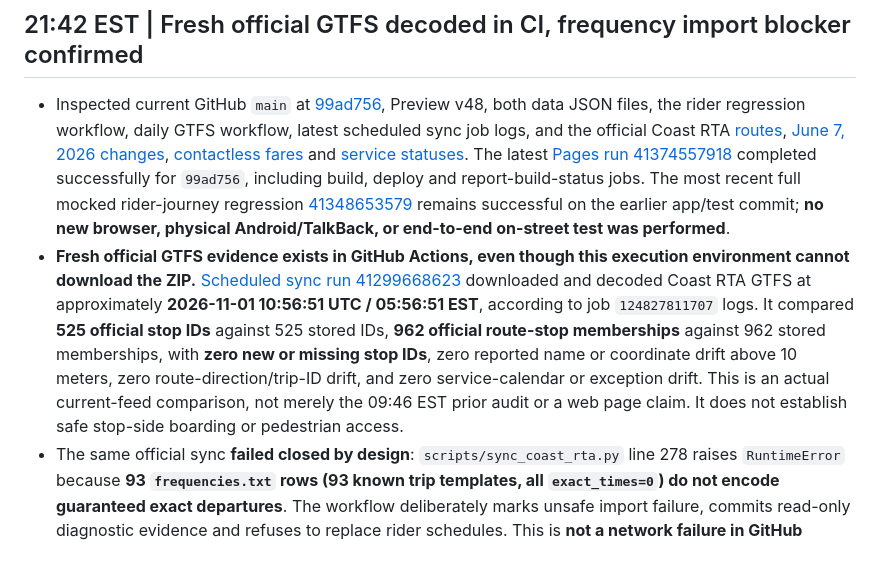
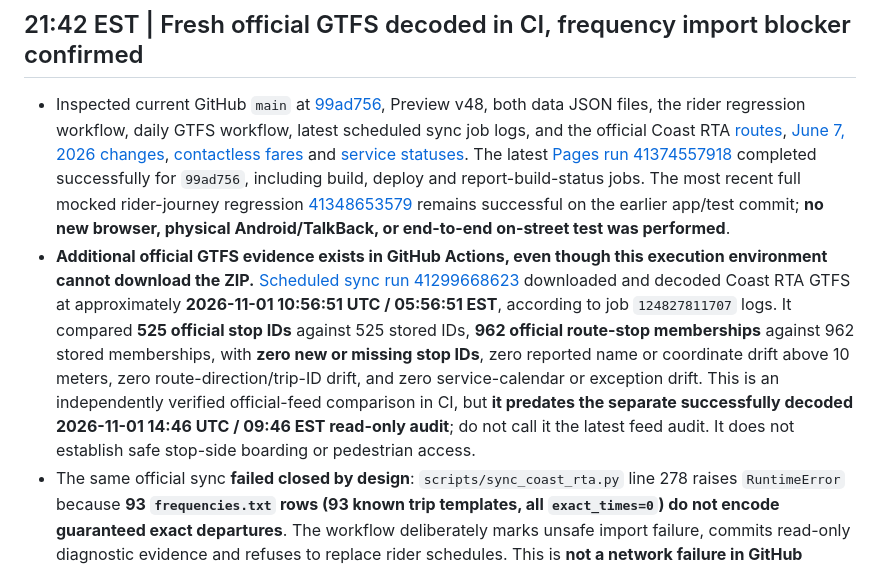
Before and after one commit to clarenceandbridgettallen-ops/trey-bus-buddy, a Markdown page: docs/qa-2026-11-01.md, the part around the change. Drawn GitHub-style.

Commit message:
docs: correct CI GTFS audit chronology relative to later read-only check

```diff
--- a/docs/qa-2026-11-01.md
+++ b/docs/qa-2026-11-01.md
@@ -362,7 +362,7 @@
 ## 21:42 EST | Fresh official GTFS decoded in CI, frequency import blocker confirmed
 
 - Inspected current GitHub `main` at [99ad756](https://github.com/clarenceandbridgettallen-ops/trey-bus-buddy/commit/99ad756fef0ef58447e6e2380ba568accf3fa96b), Preview v48, both data JSON files, the rider regression workflow, daily GTFS workflow, latest scheduled sync job logs, and the official Coast RTA [routes](https://coastrta.com/coast-rta-routes/), [June 7, 2026 changes](https://coastrta.com/service-changes/), [contactless fares](https://coastrta.com/contactless-fare-payment/) and [service statuses](https://coastrta.com/service-statuses/). The latest [Pages run 41374557918](https://github.com/clarenceandbridgettallen-ops/trey-bus-buddy/actions/runs/41374557918) completed successfully for `99ad756`, including build, deploy and report-build-status jobs. The most recent full mocked rider-journey regression [41348653579](https://github.com/clarenceandbridgettallen-ops/trey-bus-buddy/actions/runs/41348653579) remains successful on the earlier app/test commit; **no new browser, physical Android/TalkBack, or end-to-end on-street test was performed**.
-- **Fresh official GTFS evidence exists in GitHub Actions, even though this execution environment cannot download the ZIP.** [Scheduled sync run 41299668623](https://github.com/clarenceandbridgettallen-ops/trey-bus-buddy/actions/runs/41299668623) downloaded and decoded Coast RTA GTFS at approximately **2026-11-01 10:56:51 UTC / 05:56:51 EST**, according to job `124827811707` logs. It compared **525 official stop IDs** against 525 stored IDs, **962 official route-stop memberships** against 962 stored memberships, with **zero new or missing stop IDs**, zero reported name or coordinate drift above 10 meters, zero route-direction/trip-ID drift, and zero service-calendar or exception drift. This is an actual current-feed comparison, not merely the 09:46 EST prior audit or a web page claim. It does not establish safe stop-side boarding or pedestrian access.
+- **Additional official GTFS evidence exists in GitHub Actions, even though this execution environment cannot download the ZIP.** [Scheduled sync run 41299668623](https://github.com/clarenceandbridgettallen-ops/trey-bus-buddy/actions/runs/41299668623) downloaded and decoded Coast RTA GTFS at approximately **2026-11-01 10:56:51 UTC / 05:56:51 EST**, according to job `124827811707` logs. It compared **525 official stop IDs** against 525 stored IDs, **962 official route-stop memberships** against 962 stored memberships, with **zero new or missing stop IDs**, zero reported name or coordinate drift above 10 meters, zero route-direction/trip-ID drift, and zero service-calendar or exception drift. This is an independently verified official-feed comparison in CI, but **it predates the separate successfully decoded 2026-11-01 14:46 UTC / 09:46 EST read-only audit**; do not call it the latest feed audit. It does not establish safe stop-side boarding or pedestrian access.
 - The same official sync **failed closed by design**: `scripts/sync_coast_rta.py` line 278 raises `RuntimeError` because **93 `frequencies.txt` rows (93 known trip templates, all `exact_times=0`) do not encode guaranteed exact departures**. The workflow deliberately marks unsafe import failure, commits read-only diagnostic evidence and refuses to replace rider schedules. This is **not a network failure in GitHub Actions**. Scheduled sync runs [Oct 31](https://github.com/clarenceandbridgettallen-ops/trey-bus-buddy/actions/runs/41194584435), [Oct 30](https://github.com/clarenceandbridgettallen-ops/trey-bus-buddy/actions/runs/41044995087), and Nov 1 failed, while [Oct 28](https://github.com/clarenceandbridgettallen-ops/trey-bus-buddy/actions/runs/40676886925) was the last successful published rider-data refresh. Do not suppress the failure, pretend those frequency windows are exact departures, or refresh the rider snapshot just to reset the freshness clock.
 - Independently parsed current repository JSON: 525 unique stops, 143 unique trip templates, 40 route-pattern labels (not 40 agency routes), 962 route-stop memberships, 30 calendar rows, 5,165 stop-time entries, **4,376 entries without both times**, zero duplicate stop/trip IDs, zero missing stop references, and no malformed ordering or out-of-area coordinates in this check. Georgetown, Andrews/Bucksport and Conway coverage remains represented, but no physical walking, boarding-side or transfer safety is certified. Official GTFS accessibility diagnostics report **525 stops with unknown wheelchair-boarding flags**, and **143/143 blank trip headsigns**. Stored route labels must not be presented as confirmed vehicle signs.
 - Source inspection confirms typed address/place lookup via free Photon/Nominatim, GPS/manual origin, stop-ID ambiguity warnings, nearest-stop straight-line distances, up to four-leg possible route-pattern preview, walking-review links, fares, STOP VOICE, NEXT, and fail-closed START MY TRIP restrictions. These are **source observations**, not a verified working Android journey. The official contactless rule is $1 per boarding with $3.50 rolling 24-hour cap only using the same payment source; the app already warns about inconsistent agency off-peak fare-hour wording. Coast RTA's tracker is separate; no decoded real-time vehicle feed or live arrivals are verified.
```
